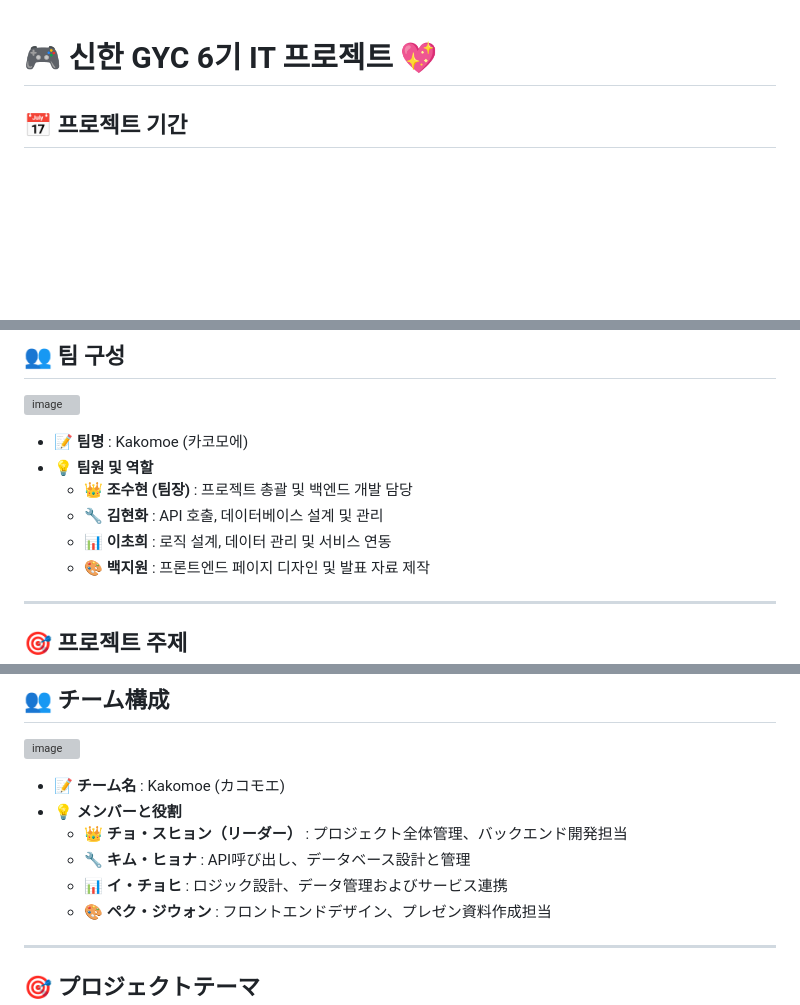
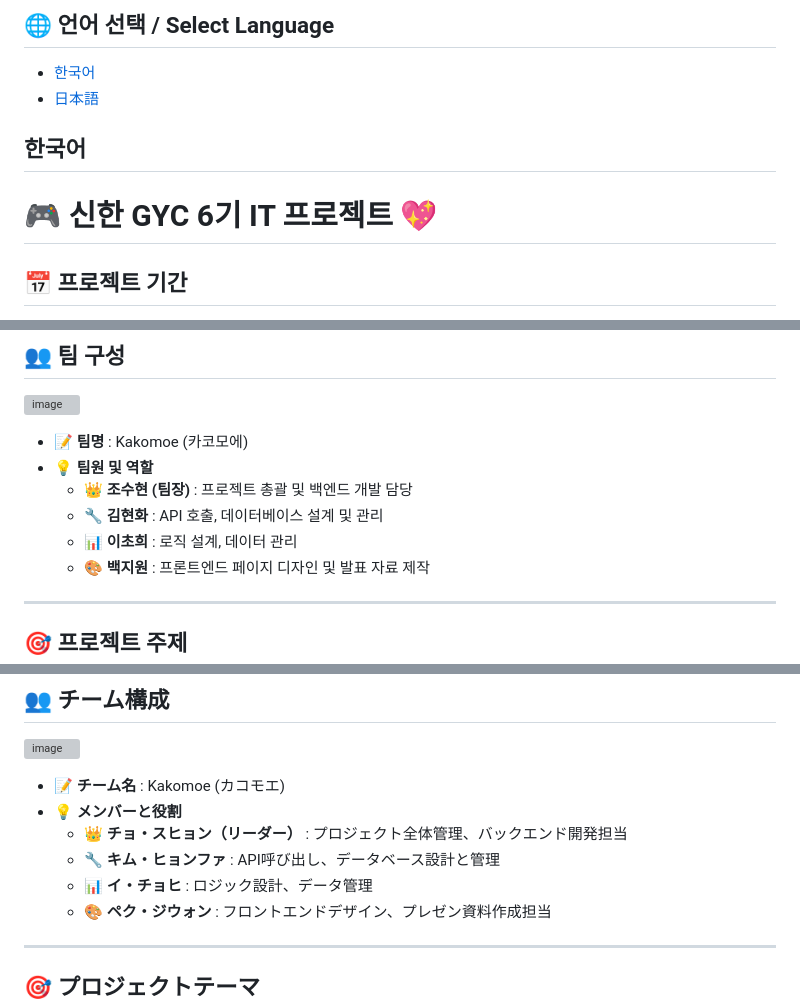
Before and after one commit to ShinhanGYC/KakoMoe, a Markdown page: README.md, 3 parts joined by grey strips. Rendered like a GitHub page; blank space fills up the shorter version; grey boxes are pictures that could not be loaded.

Commit message:
Update README.md
한국어, 일본어 버전 추가

```diff
--- a/README.md
+++ b/README.md
@@ -1,4 +1,10 @@
+## 🌐 언어 선택 / Select Language
+- [한국어](#한국어)
+- [日本語](#日本語)
+
+## 한국어
 # 🎮  신한 GYC 6기 IT 프로젝트 💖
+
 
 ## 📅 프로젝트 기간
 **2024년 11월 1일 ~ 2025년 1월 23일**
@@ -12,7 +18,7 @@
 + **💡 팀원 및 역할**
   + **👑 조수현 (팀장)** : 프로젝트 총괄 및 백엔드 개발 담당
   + **🔧 김현화** : API 호출, 데이터베이스 설계 및 관리
-  + **📊 이초희** : 로직 설계, 데이터 관리 및 서비스 연동
+  + **📊 이초희** : 로직 설계, 데이터 관리
   + **🎨 백지원** : 프론트엔드 페이지 디자인 및 발표 자료 제작
 
 ---
@@ -152,8 +162,8 @@ src/
 + **📝 チーム名** : Kakomoe (カコモエ)
 + **💡 メンバーと役割**
   + **👑 チョ・スヒョン（リーダー）** : プロジェクト全体管理、バックエンド開発担当
-  + **🔧 キム・ヒョナ** : API呼び出し、データベース設計と管理
-  + **📊 イ・チョヒ** : ロジック設計、データ管理およびサービス連携
+  + **🔧 キム・ヒョンファ** : API呼び出し、データベース設計と管理
+  + **📊 イ・チョヒ** : ロジック設計、データ管理
   + **🎨 ペク・ジウォン** : フロントエンドデザイン、プレゼン資料作成担当
 
 ---
```
Also changed, not shown: other parts of README.md (+5 -2 lines).
